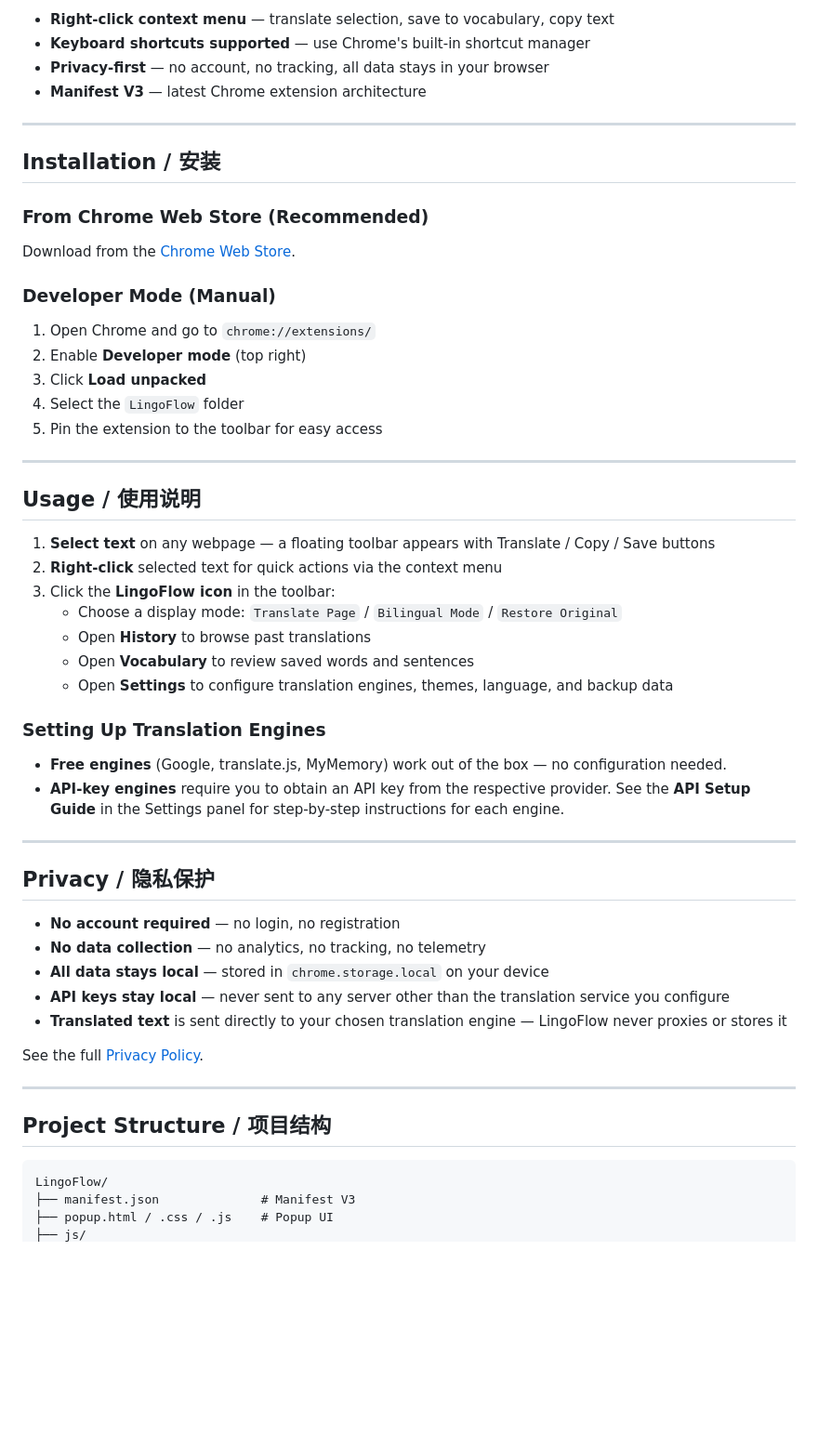
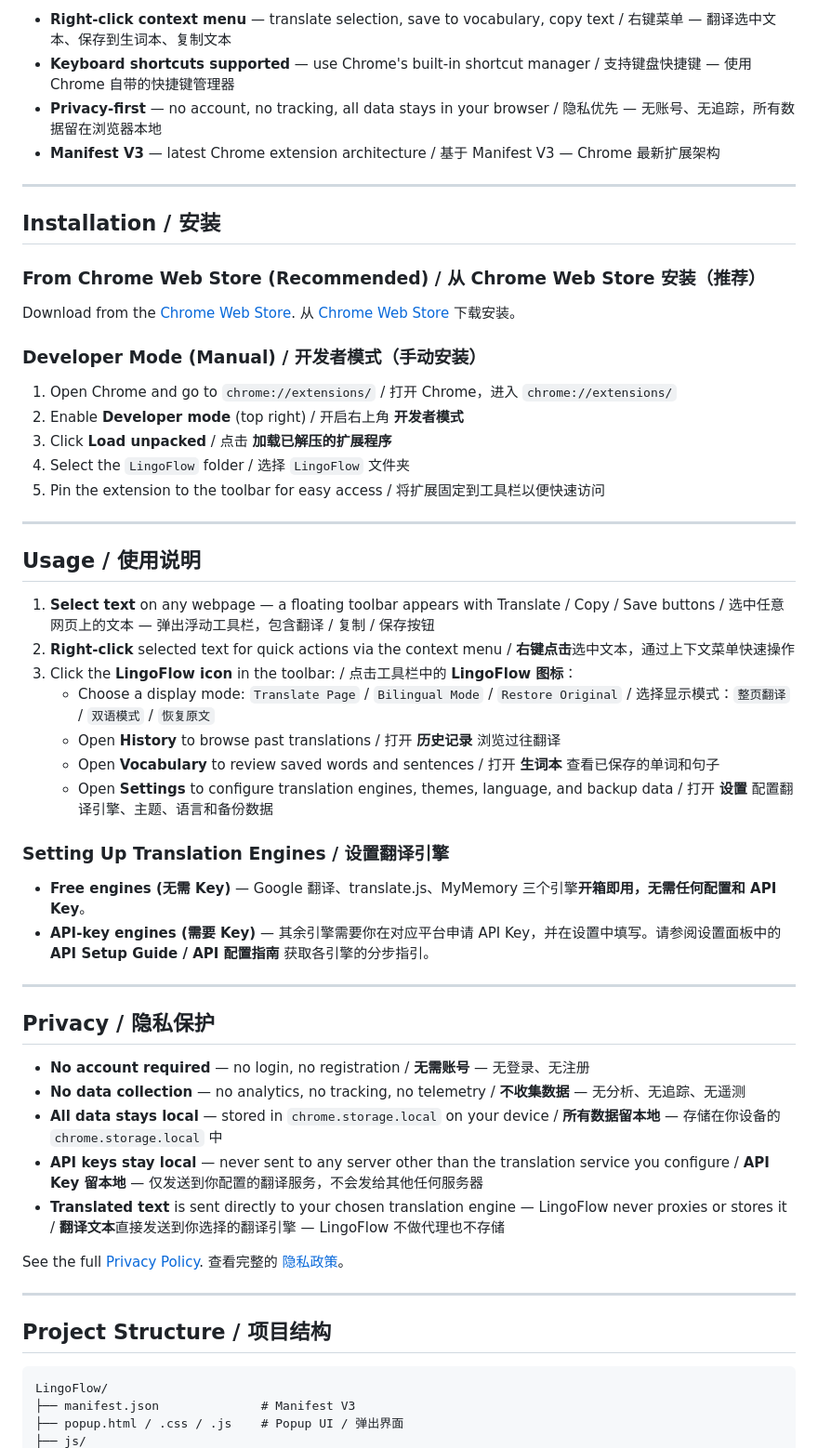
Before and after one commit to vaxicy/LingoFlow, a Markdown page: README.md, the part around one of its changes. Shown at 93% size. Drawn GitHub-style; blank space fills up the shorter version.

````diff
--- a/README.md
+++ b/README.md
@@ -62,53 +64,55 @@ LingoFlow 内置的免费翻译通道基于开源项目 [xnx3/translate](https:/
 
-- **Right-click context menu** — translate selection, save to vocabulary, copy text
-- **Keyboard shortcuts supported** — use Chrome's built-in shortcut manager
-- **Privacy-first** — no account, no tracking, all data stays in your browser
-- **Manifest V3** — latest Chrome extension architecture
+- **Right-click context menu** — translate selection, save to vocabulary, copy text / 右键菜单 — 翻译选中文本、保存到生词本、复制文本
+- **Keyboard shortcuts supported** — use Chrome's built-in shortcut manager / 支持键盘快捷键 — 使用 Chrome 自带的快捷键管理器
+- **Privacy-first** — no account, no tracking, all data stays in your browser / 隐私优先 — 无账号、无追踪，所有数据留在浏览器本地
+- **Manifest V3** — latest Chrome extension architecture / 基于 Manifest V3 — Chrome 最新扩展架构
 
 ---
 
 ## Installation / 安装
 
-### From Chrome Web Store (Recommended)
+### From Chrome Web Store (Recommended) / 从 Chrome Web Store 安装（推荐）
 
 Download from the [Chrome Web Store](https://chromewebstore.google.com/detail/lingoflow-%F0%9F%8C%90-foreign-web/fkloicgbhpomiadliefangbfegkccmlh).
+从 [Chrome Web Store](https://chromewebstore.google.com/detail/lingoflow-%F0%9F%8C%90-foreign-web/fkloicgbhpomiadliefangbfegkccmlh) 下载安装。
 
-### Developer Mode (Manual)
+### Developer Mode (Manual) / 开发者模式（手动安装）
 
-1. Open Chrome and go to `chrome://extensions/`
-2. Enable **Developer mode** (top right)
-3. Click **Load unpacked**
-4. Select the `LingoFlow` folder
-5. Pin the extension to the toolbar for easy access
+1. Open Chrome and go to `chrome://extensions/` / 打开 Chrome，进入 `chrome://extensions/`
+2. Enable **Developer mode** (top right) / 开启右上角 **开发者模式**
+3. Click **Load unpacked** / 点击 **加载已解压的扩展程序**
+4. Select the `LingoFlow` folder / 选择 `LingoFlow` 文件夹
+5. Pin the extension to the toolbar for easy access / 将扩展固定到工具栏以便快速访问
 
 ---
 
 ## Usage / 使用说明
 
-1. **Select text** on any webpage — a floating toolbar appears with Translate / Copy / Save buttons
-2. **Right-click** selected text for quick actions via the context menu
-3. Click the **LingoFlow icon** in the toolbar:
-   - Choose a display mode: `Translate Page` / `Bilingual Mode` / `Restore Original`
-   - Open **History** to browse past translations
-   - Open **Vocabulary** to review saved words and sentences
-   - Open **Settings** to configure translation engines, themes, language, and backup data
+1. **Select text** on any webpage — a floating toolbar appears with Translate / Copy / Save buttons / 选中任意网页上的文本 — 弹出浮动工具栏，包含翻译 / 复制 / 保存按钮
+2. **Right-click** selected text for quick actions via the context menu / **右键点击**选中文本，通过上下文菜单快速操作
+3. Click the **LingoFlow icon** in the toolbar: / 点击工具栏中的 **LingoFlow 图标**：
+   - Choose a display mode: `Translate Page` / `Bilingual Mode` / `Restore Original` / 选择显示模式：`整页翻译` / `双语模式` / `恢复原文`
+   - Open **History** to browse past translations / 打开 **历史记录** 浏览过往翻译
+   - Open **Vocabulary** to review saved words and sentences / 打开 **生词本** 查看已保存的单词和句子
+   - Open **Settings** to configure translation engines, themes, language, and backup data / 打开 **设置** 配置翻译引擎、主题、语言和备份数据
 
-### Setting Up Translation Engines
+### Setting Up Translation Engines / 设置翻译引擎
 
-- **Free engines** (Google, translate.js, MyMemory) work out of the box — no configuration needed.
-- **API-key engines** require you to obtain an API key from the respective provider. See the **API Setup Guide** in the Settings panel for step-by-step instructions for each engine.
+- **Free engines (无需 Key)** — Google 翻译、translate.js、MyMemory 三个引擎**开箱即用，无需任何配置和 API Key**。
+- **API-key engines (需要 Key)** — 其余引擎需要你在对应平台申请 API Key，并在设置中填写。请参阅设置面板中的 **API Setup Guide / API 配置指南** 获取各引擎的分步指引。
 
 ---
 
 ## Privacy / 隐私保护
 
-- **No account required** — no login, no registration
-- **No data collection** — no analytics, no tracking, no telemetry
-- **All data stays local** — stored in `chrome.storage.local` on your device
-- **API keys stay local** — never sent to any server other than the translation service you configure
-- **Translated text** is sent directly to your chosen translation engine — LingoFlow never proxies or stores it
+- **No account required** — no login, no registration / **无需账号** — 无登录、无注册
+- **No data collection** — no analytics, no tracking, no telemetry / **不收集数据** — 无分析、无追踪、无遥测
+- **All data stays local** — stored in `chrome.storage.local` on your device / **所有数据留本地** — 存储在你设备的 `chrome.storage.local` 中
+- **API keys stay local** — never sent to any server other than the translation service you configure / **API Key 留本地** — 仅发送到你配置的翻译服务，不会发给其他任何服务器
+- **Translated text** is sent directly to your chosen translation engine — LingoFlow never proxies or stores it / **翻译文本**直接发送到你选择的翻译引擎 — LingoFlow 不做代理也不存储
 
 See the full [Privacy Policy](https://vaxicy.github.io/LingoFlow/pages/privacy.html).
+查看完整的 [隐私政策](https://vaxicy.github.io/LingoFlow/pages/privacy.html)。
 
 ---
 
@@ -117,5 +121,5 @@ See the full [Privacy Policy](https://vaxicy.github.io/LingoFlow/pages/privacy.h
 ```
 LingoFlow/
 ├── manifest.json              # Manifest V3
-├── popup.html / .css / .js    # Popup UI
+├── popup.html / .css / .js    # Popup UI / 弹出界面
 ├── js/
````
Also changed, not shown: other parts of README.md (+74 -64 lines).
